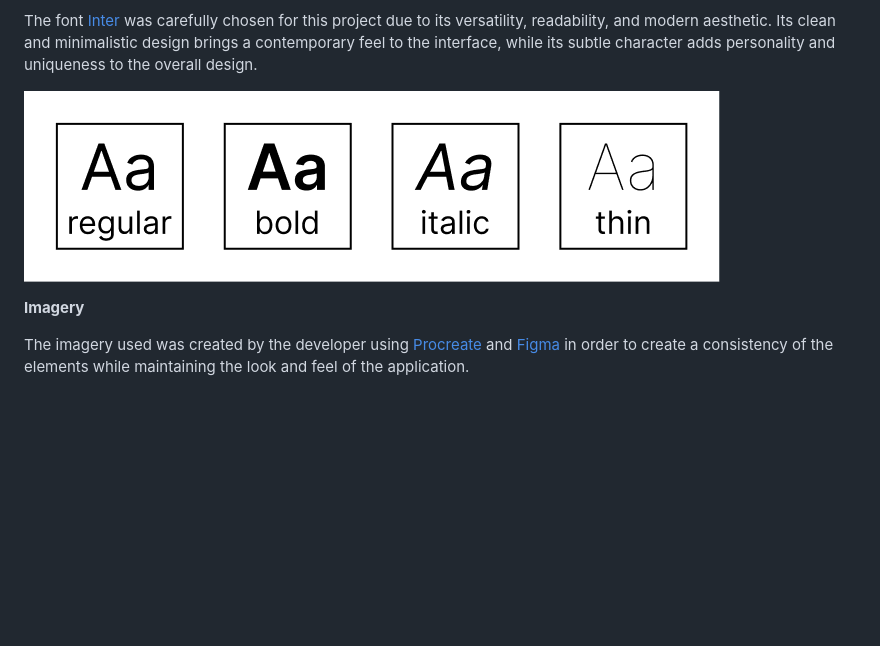
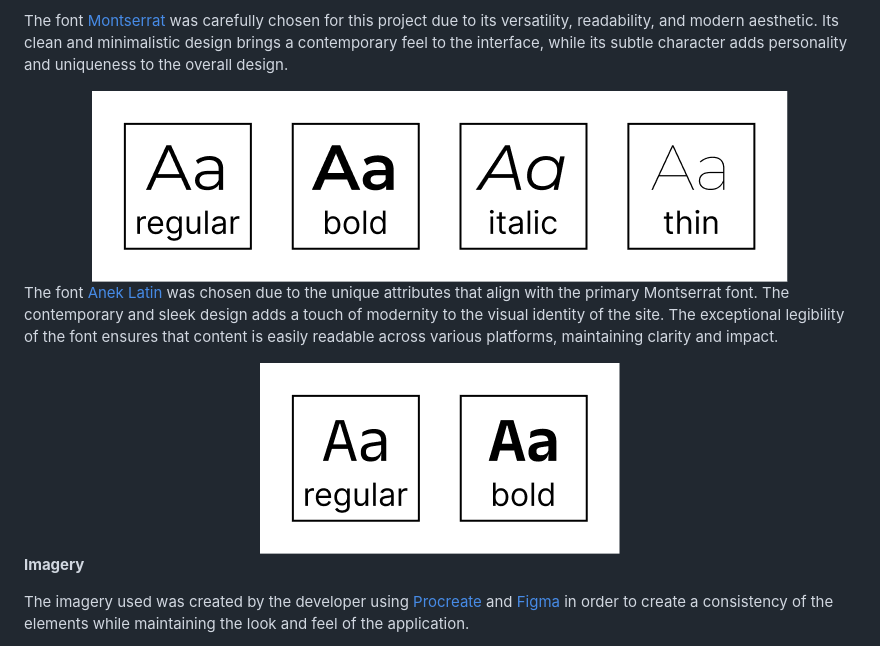
Before and after one commit to rebeccatraceyt/RebeccaTraceyTimoney, a Markdown page: README.md, the part around the change printed below. Drawn GitHub-style; pictures changed too: markdown-files/anek_latin.png (added); blank space fills up the shorter version.

Commit message:
Update README with chosen typography

```diff
--- a/README.md
+++ b/README.md
@@ -107,9 +108,17 @@ The combination of blue and green shades creates a harmonious and calming colour
 
 **Typography**
 
-The font [Inter](https://fonts.google.com/specimen/Inter "Link to Inter Google Fonts page") was carefully chosen for this project due to its versatility, readability, and modern aesthetic. Its clean and minimalistic design brings a contemporary feel to the interface, while its subtle character adds personality and uniqueness to the overall design.
+The font [Montserrat](https://fonts.google.com/specimen/Montserrat "Link to Montserrat Google Fonts page") was carefully chosen for this project due to its versatility, readability, and modern aesthetic. Its clean and minimalistic design brings a contemporary feel to the interface, while its subtle character adds personality and uniqueness to the overall design.
 
-![Inter Typography Example](markdown-files/inter.png)
+<div align="center">
+     <img src="markdown-files/montserrat.png" alt="Montserrat typography example for RebeccaTraceyTimoney">
+</div>
+
+The font [Anek Latin](https://fonts.google.com/specimen/Anek+Latin "Link to Anek Latin Google Fonts page") was chosen due to the unique attributes that align with the primary Montserrat font. The contemporary and sleek design adds a touch of modernity to the visual identity of the site. The exceptional legibility of the font ensures that content is easily readable across various platforms, maintaining clarity and impact.
+
+<div align="center">
+     <img src="markdown-files/anek_latin.png" alt="Anek Latin typography example for RebeccaTraceyTimoney">
+</div>
 
 
 **Imagery**
```
Also changed, not shown: other parts of README.md (+6 -5 lines), markdown-files/anek_bangla.png (deleted).
